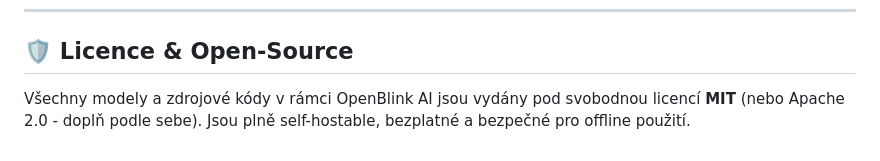
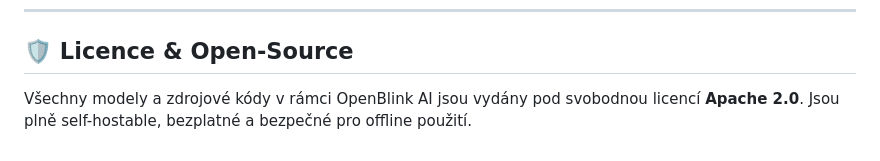
Before and after one commit to OpenBlink-AI/Blink-family, a Markdown page: README.md, the part around the change. GitHub-like rendering.

```diff
--- a/README.md
+++ b/README.md
@@ -50,4 +50,4 @@ Modely Blink jsou optimalizovány pro pipeline:
 
 ## 🛡️ Licence & Open-Source
 
-Všechny modely a zdrojové kódy v rámci OpenBlink AI jsou vydány pod svobodnou licencí **MIT** (nebo Apache 2.0 - doplň podle sebe). Jsou plně self-hostable, bezplatné a bezpečné pro offline použití.
+Všechny modely a zdrojové kódy v rámci OpenBlink AI jsou vydány pod svobodnou licencí **Apache 2.0**. Jsou plně self-hostable, bezplatné a bezpečné pro offline použití.
```
